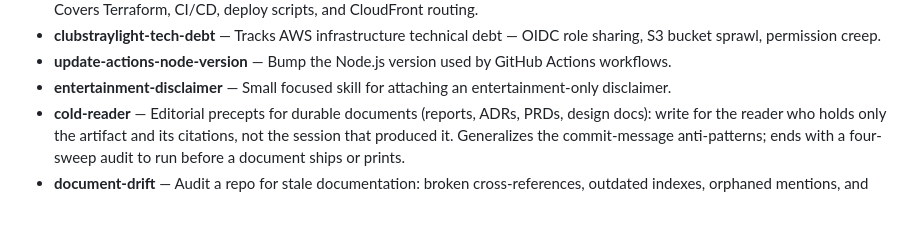
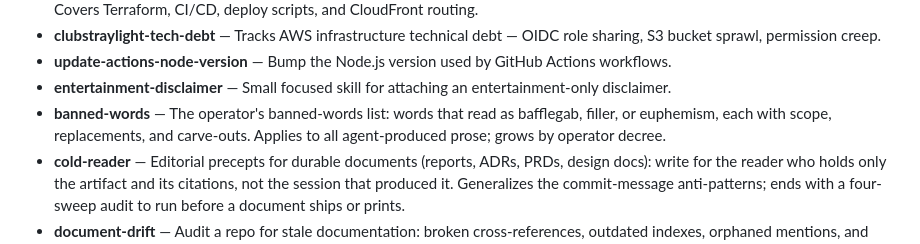
Before and after one commit to doolin/dave-skills, a Markdown page: AGENTS.md, the part around the change. Drawn GitHub-style; blank space fills up the shorter version.

```diff
--- a/AGENTS.md
+++ b/AGENTS.md
@@ -71,6 +71,10 @@ Present a recommendation to the human before starting work.
   GitHub Actions workflows.
 - **entertainment-disclaimer** — Small focused skill for attaching an
   entertainment-only disclaimer.
+- **banned-words** — The operator's banned-words list: words that
+  read as bafflegab, filler, or euphemism, each with scope,
+  replacements, and carve-outs. Applies to all agent-produced
+  prose; grows by operator decree.
 - **cold-reader** — Editorial precepts for durable documents
   (reports, ADRs, PRDs, design docs): write for the reader who
   holds only the artifact and its citations, not the session that
```
Also changed, not shown: skills/banned-words/SKILL.md (added, +59 -0 lines).
